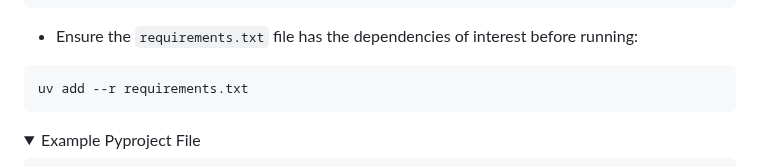
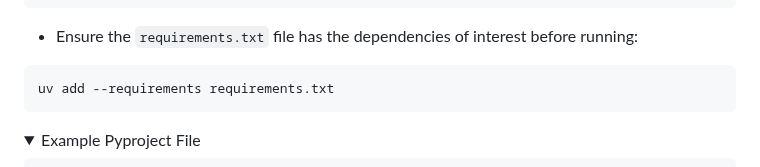
Before and after one commit to O957/O957, a Markdown page: decisions/uv.md, the part around the change. Drawn GitHub-style; folded sections open.

````diff
--- a/decisions/uv.md
+++ b/decisions/uv.md
@@ -103,7 +103,7 @@ Issues = ""
 * Ensure the `requirements.txt` file has the dependencies of interest before running:
 
 ```
-uv add --r requirements.txt
+uv add --requirements requirements.txt
 ```
 
 
````
